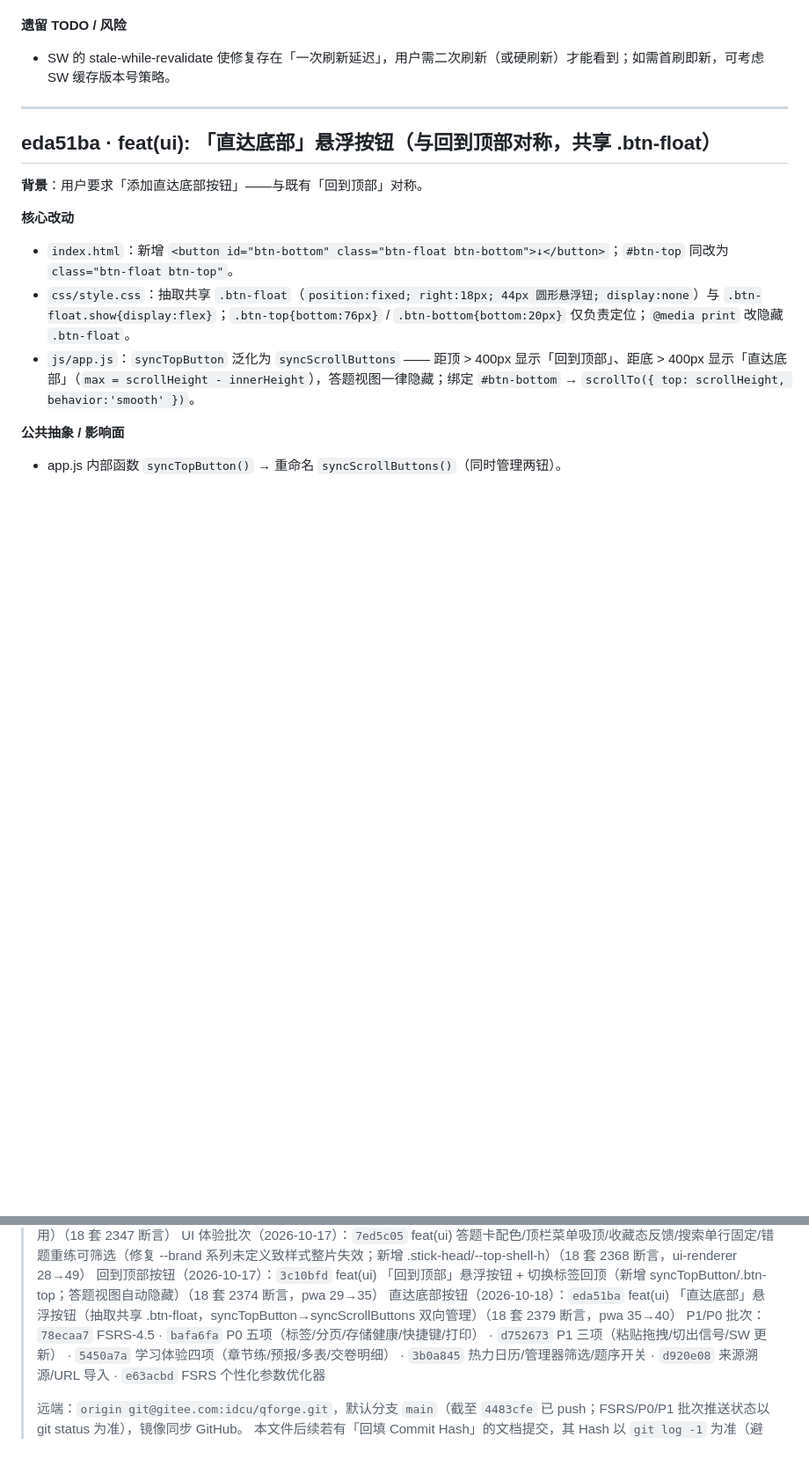
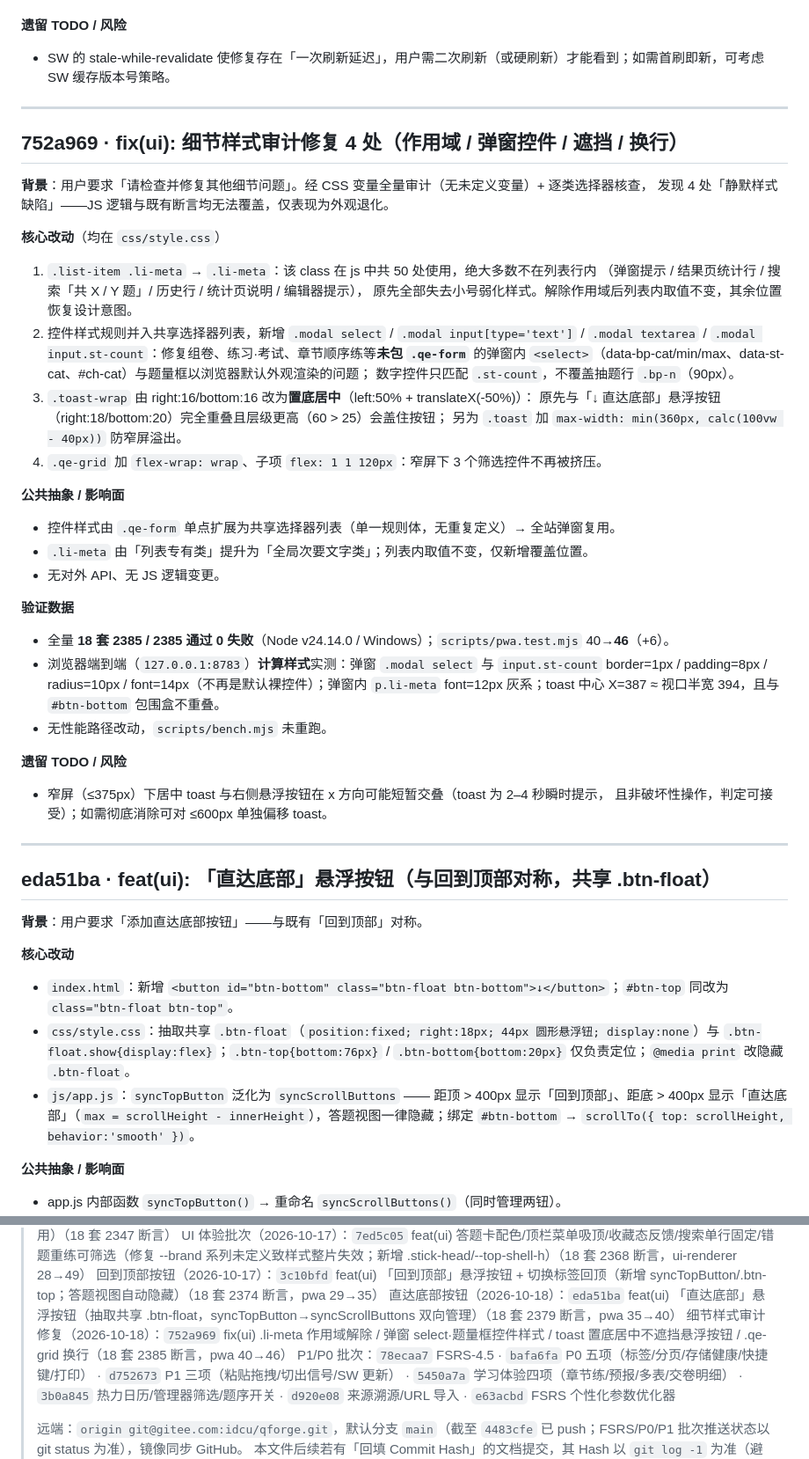
Before and after one commit to idcu/qforge, a Markdown page: CHANGELOG.internal.md, 2 parts joined by grey strips. Shown at 88% size. Drawn GitHub-style; blank space fills up the shorter version.

Commit message:
docs(changelog): 回填 752a969 细节样式审计修复记录
- CHANGELOG.internal.md 新增 752a969 条目（4 处静默样式缺陷 / 公共抽象影响面 / 计算样式实测数据 / 窄屏 toast 遗留风险），
  文末 Hash 一览追加一行。
- 验证数据：全量 18 套 2385/2385 通过 0 失败，pwa 40→46，与提交信息一致。

Co-Authored-By: Claude Sonnet 4.6 noreply@anthropic.com>

```diff
--- a/CHANGELOG.internal.md
+++ b/CHANGELOG.internal.md
@@ -1148,6 +1148,42 @@
 
 ---
 
+## 752a969 · fix(ui): 细节样式审计修复 4 处（作用域 / 弹窗控件 / 遮挡 / 换行）
+
+**背景**：用户要求「请检查并修复其他细节问题」。经 CSS 变量全量审计（无未定义变量）+ 逐类选择器核查，
+发现 4 处「静默样式缺陷」——JS 逻辑与既有断言均无法覆盖，仅表现为外观退化。
+
+**核心改动**（均在 `css/style.css`）
+1. `.list-item .li-meta` → `.li-meta`：该 class 在 js 中共 50 处使用，绝大多数不在列表行内
+   （弹窗提示 / 结果页统计行 / 搜索「共 X / Y 题」/ 历史行 / 统计页说明 / 编辑器提示），
+   原先全部失去小号弱化样式。解除作用域后列表内取值不变，其余位置恢复设计意图。
+2. 控件样式规则并入共享选择器列表，新增 `.modal select` / `.modal input[type='text']` /
+   `.modal textarea` / `.modal input.st-count`：修复组卷、练习·考试、章节顺序练等**未包 `.qe-form`**
+   的弹窗内 `<select>`（data-bp-cat/min/max、data-st-cat、#ch-cat）与题量框以浏览器默认外观渲染的问题；
+   数字控件只匹配 `.st-count`，不覆盖抽题行 `.bp-n`（90px）。
+3. `.toast-wrap` 由 right:16/bottom:16 改为**置底居中**（left:50% + translateX(-50%)）：
+   原先与「↓ 直达底部」悬浮按钮（right:18/bottom:20）完全重叠且层级更高（60 > 25）会盖住按钮；
+   另为 `.toast` 加 `max-width: min(360px, calc(100vw - 40px))` 防窄屏溢出。
+4. `.qe-grid` 加 `flex-wrap: wrap`、子项 `flex: 1 1 120px`：窄屏下 3 个筛选控件不再被挤压。
+
+**公共抽象 / 影响面**
+- 控件样式由 `.qe-form` 单点扩展为共享选择器列表（单一规则体，无重复定义）→ 全站弹窗复用。
+- `.li-meta` 由「列表专有类」提升为「全局次要文字类」；列表内取值不变，仅新增覆盖位置。
+- 无对外 API、无 JS 逻辑变更。
+
+**验证数据**
+- 全量 **18 套 2385 / 2385 通过 0 失败**（Node v24.14.0 / Windows）；`scripts/pwa.test.mjs` 40→**46**（+6）。
+- 浏览器端到端（`127.0.0.1:8783`）**计算样式**实测：弹窗 `.modal select` 与 `input.st-count`
+  border=1px / padding=8px / radius=10px / font=14px（不再是默认裸控件）；弹窗内 `p.li-meta`
+  font=12px 灰系；toast 中心 X=387 ≈ 视口半宽 394，且与 `#btn-bottom` 包围盒不重叠。
+- 无性能路径改动，`scripts/bench.mjs` 未重跑。
+
+**遗留 TODO / 风险**
+- 窄屏（≤375px）下居中 toast 与右侧悬浮按钮在 x 方向可能短暂交叠（toast 为 2–4 秒瞬时提示，
+  且非破坏性操作，判定可接受）；如需彻底消除可对 ≤600px 单独偏移 toast。
+
+---
+
 ## eda51ba · feat(ui): 「直达底部」悬浮按钮（与回到顶部对称，共享 .btn-float）
 
 **背景**：用户要求「添加直达底部按钮」——与既有「回到顶部」对称。
@@ -1280,6 +1316,7 @@
 > UI 体验批次（2026-10-17）：`7ed5c05` feat(ui) 答题卡配色/顶栏菜单吸顶/收藏态反馈/搜索单行固定/错题重练可筛选（修复 --brand 系列未定义致样式整片失效；新增 .stick-head/--top-shell-h）（18 套 2368 断言，ui-renderer 28→49）
 > 回到顶部按钮（2026-10-17）：`3c10bfd` feat(ui) 「回到顶部」悬浮按钮 + 切换标签回顶（新增 syncTopButton/.btn-top；答题视图自动隐藏）（18 套 2374 断言，pwa 29→35）
 > 直达底部按钮（2026-10-18）：`eda51ba` feat(ui) 「直达底部」悬浮按钮（抽取共享 .btn-float，syncTopButton→syncScrollButtons 双向管理）（18 套 2379 断言，pwa 35→40）
+> 细节样式审计修复（2026-10-18）：`752a969` fix(ui) .li-meta 作用域解除 / 弹窗 select·题量框控件样式 / toast 置底居中不遮挡悬浮按钮 / .qe-grid 换行（18 套 2385 断言，pwa 40→46）
 > P1/P0 批次：`78ecaa7` FSRS-4.5 · `bafa6fa` P0 五项（标签/分页/存储健康/快捷键/打印） · `d752673` P1 三项（粘贴拖拽/切出信号/SW 更新） · `5450a7a` 学习体验四项（章节练/预报/多表/交卷明细） · `3b0a845` 热力日历/管理器筛选/题序开关 · `d920e08` 来源溯源/URL 导入 · `e63acbd` FSRS 个性化参数优化器
 >
 > 远端：`origin git@gitee.com:idcu/qforge.git`，默认分支 `main`（截至 `4483cfe` 已 push；FSRS/P0/P1 批次推送状态以 git status 为准），镜像同步 GitHub。
```
